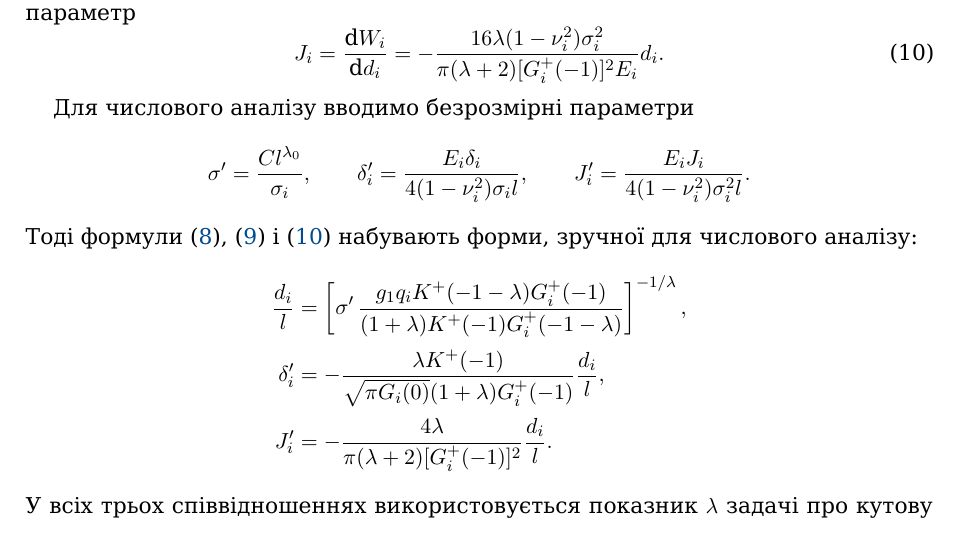
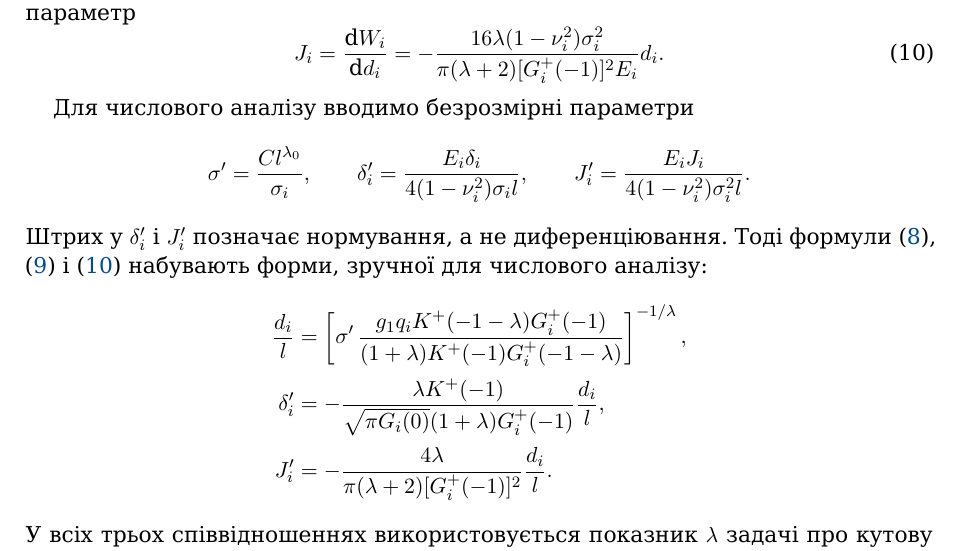
Before and after one commit to mfs9697/Dudyk, a LaTeX paper (manuscript/latex/main.tex, which reads manuscript/latex/sections/03_process_zone_parameters.tex): part of page 11 of 22, cut so that both start at the same text. Compiled offline with XeLaTeX; a missing font is replaced by an installed copy or a similar font.

Commit message:
Clarify normalized-prime notation in Ukrainian derivation

```diff
--- a/manuscript/latex/sections/03_process_zone_parameters.tex
+++ b/manuscript/latex/sections/03_process_zone_parameters.tex
@@ -327,7 +327,8 @@ $\sigma_i$, то з урахуванням попередньої степене
   J_i'=\frac{E_iJ_i}
   {4(1-\nu_i^2)\sigma_i^2l}.
 \end{equation*}
-Тоді формули~\eqref{eq:normalized-process-zone-length},
+Штрих у $\delta_i'$ і $J_i'$ позначає нормування, а не
+диференціювання. Тоді формули~\eqref{eq:normalized-process-zone-length},
 \eqref{eq:process-zone-opening} і
 \eqref{eq:process-zone-energy-parameter} набувають форми, зручної для
 числового аналізу:
```
